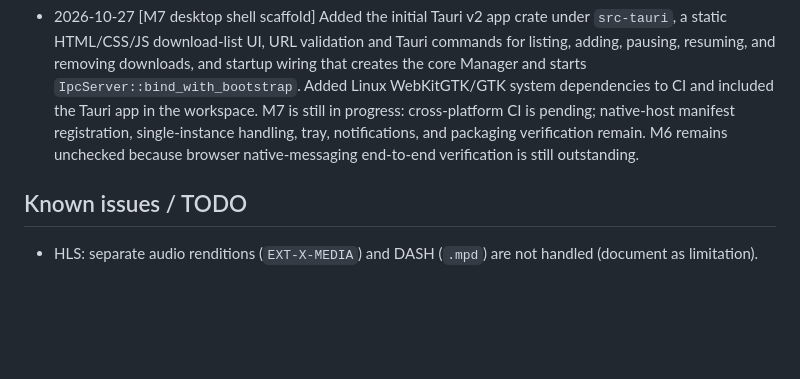
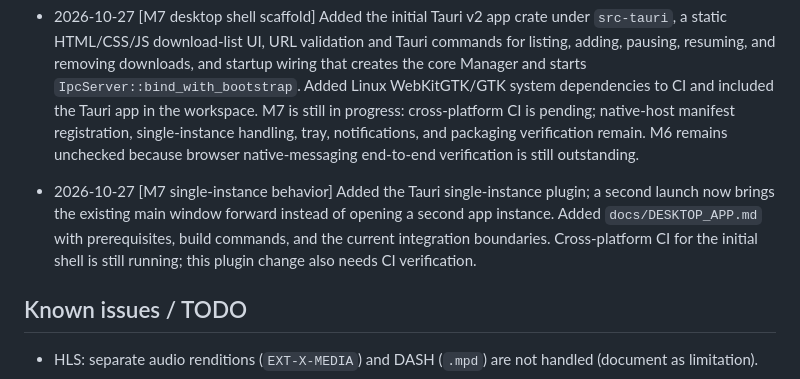
Before and after one commit to mhmdeve/downloader, a Markdown page: Progress.md, the part around the change. Drawn GitHub-style; blank space fills up the shorter version.

Commit message:
[M7] Record single-instance behavior and developer docs

```diff
--- a/Progress.md
+++ b/Progress.md
@@ -86,6 +86,8 @@ Append-only. Format: `YYYY-MM-DD [Mx] what was done — commit sha`.
 
 - 2026-10-27 [M7 desktop shell scaffold] Added the initial Tauri v2 app crate under `src-tauri`, a static HTML/CSS/JS download-list UI, URL validation and Tauri commands for listing, adding, pausing, resuming, and removing downloads, and startup wiring that creates the core Manager and starts `IpcServer::bind_with_bootstrap`. Added Linux WebKitGTK/GTK system dependencies to CI and included the Tauri app in the workspace. M7 is still in progress: cross-platform CI is pending; native-host manifest registration, single-instance handling, tray, notifications, and packaging verification remain. M6 remains unchecked because browser native-messaging end-to-end verification is still outstanding.
 
+- 2026-10-27 [M7 single-instance behavior] Added the Tauri single-instance plugin; a second launch now brings the existing main window forward instead of opening a second app instance. Added `docs/DESKTOP_APP.md` with prerequisites, build commands, and the current integration boundaries. Cross-platform CI for the initial shell is still running; this plugin change also needs CI verification.
+
 ## Known issues / TODO
 
 - HLS: separate audio renditions (`EXT-X-MEDIA`) and DASH (`.mpd`) are not handled (document as limitation).
```
